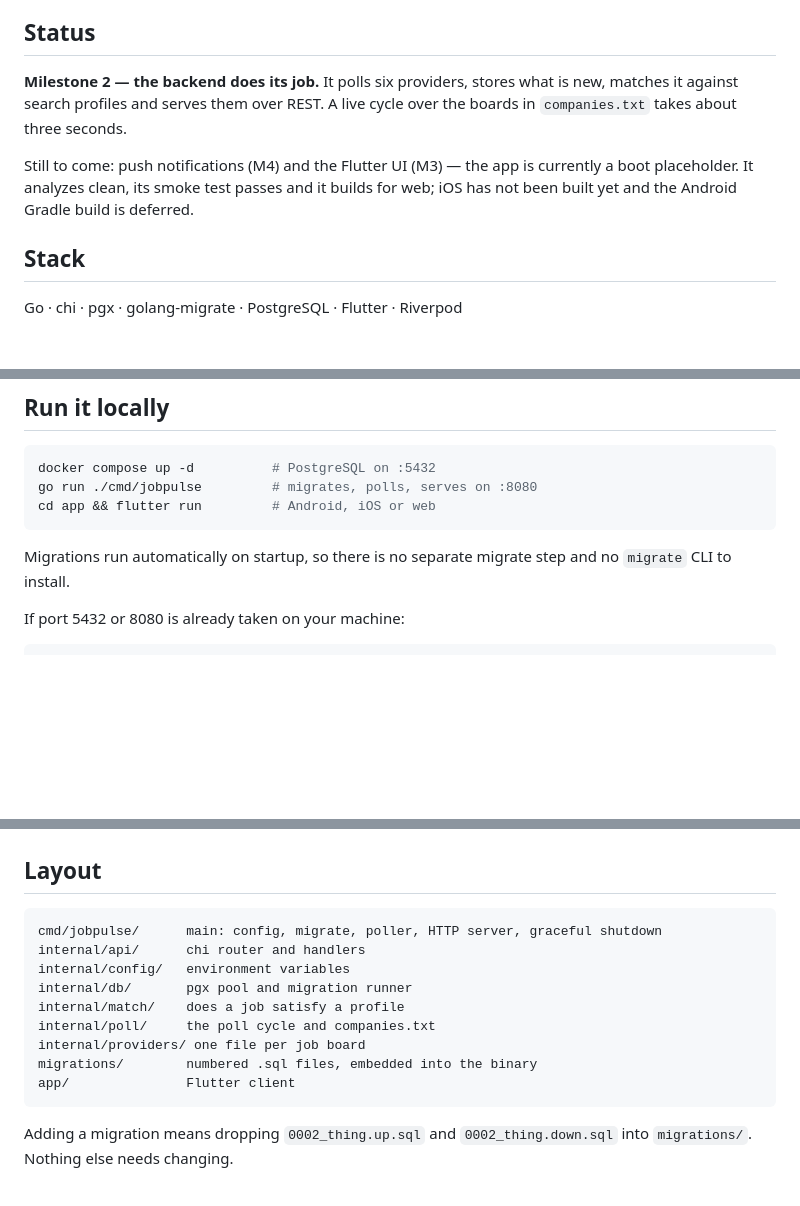
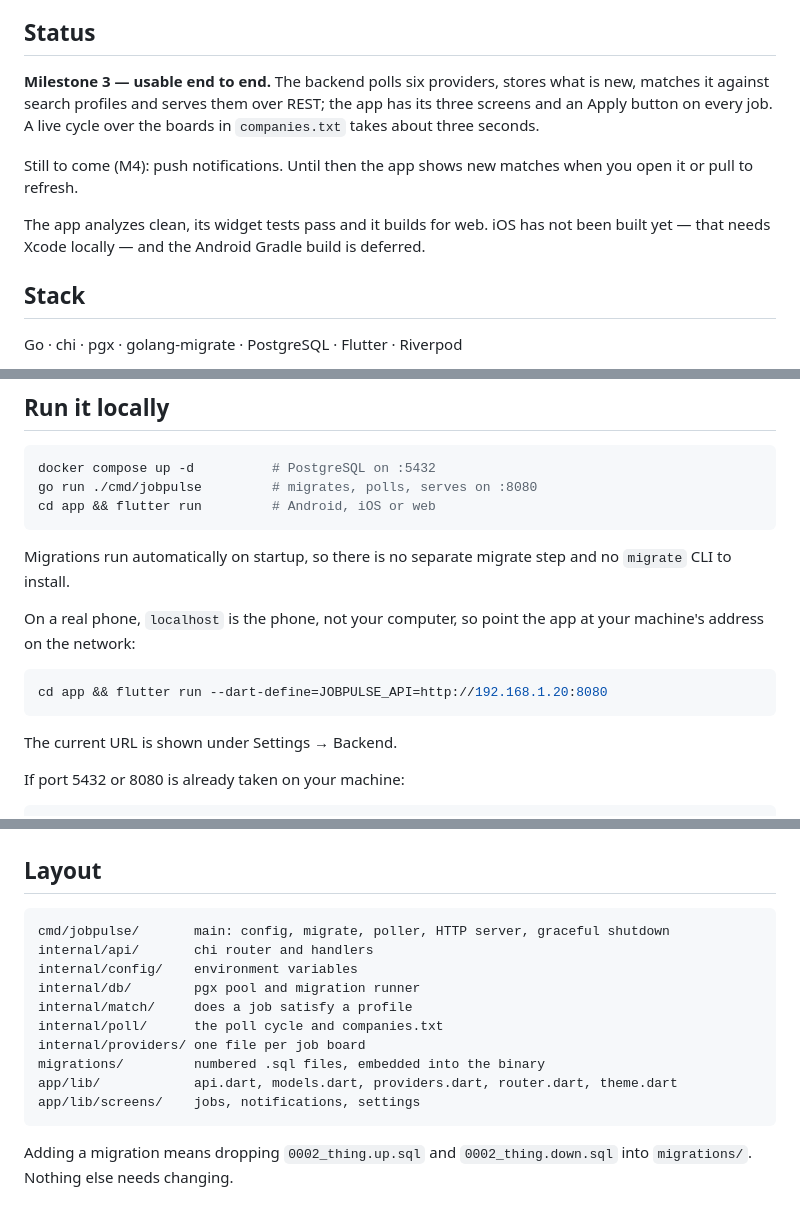
Before and after one commit to junaid51/job-pulse, a Markdown page: README.md, 3 parts joined by grey strips. GitHub-like rendering; blank space fills up the shorter version.

Commit message:
docs: record milestone 3 and how to reach the backend from a phone

````diff
--- a/README.md
+++ b/README.md
@@ -8,13 +8,16 @@ three screens. The design and its deliberate omissions are in
 
 ## Status
 
-**Milestone 2 — the backend does its job.** It polls six providers, stores what
-is new, matches it against search profiles and serves them over REST. A live
-cycle over the boards in `companies.txt` takes about three seconds.
+**Milestone 3 — usable end to end.** The backend polls six providers, stores what
+is new, matches it against search profiles and serves them over REST; the app has
+its three screens and an Apply button on every job. A live cycle over the boards
+in `companies.txt` takes about three seconds.
 
-Still to come: push notifications (M4) and the Flutter UI (M3) — the app is
-currently a boot placeholder. It analyzes clean, its smoke test passes and it
-builds for web; iOS has not been built yet and the Android Gradle build is
+Still to come (M4): push notifications. Until then the app shows new matches when
+you open it or pull to refresh.
+
+The app analyzes clean, its widget tests pass and it builds for web. iOS has not
+been built yet — that needs Xcode locally — and the Android Gradle build is
 deferred.
 
 ## Stack
@@ -34,6 +37,15 @@ cd app && flutter run         # Android, iOS or web
 
 Migrations run automatically on startup, so there is no separate migrate step
 and no `migrate` CLI to install.
+
+On a real phone, `localhost` is the phone, not your computer, so point the app at
+your machine's address on the network:
+
+```bash
+cd app && flutter run --dart-define=JOBPULSE_API=http://192.168.1.20:8080
+```
+
+The current URL is shown under Settings → Backend.
 
 If port 5432 or 8080 is already taken on your machine:
 
@@ -122,15 +138,16 @@ Everything has a working default, so a fresh clone needs no setup.
 ## Layout
 
 ```
-cmd/jobpulse/      main: config, migrate, poller, HTTP server, graceful shutdown
-internal/api/      chi router and handlers
-internal/config/   environment variables
-internal/db/       pgx pool and migration runner
-internal/match/    does a job satisfy a profile
-internal/poll/     the poll cycle and companies.txt
+cmd/jobpulse/       main: config, migrate, poller, HTTP server, graceful shutdown
+internal/api/       chi router and handlers
+internal/config/    environment variables
+internal/db/        pgx pool and migration runner
+internal/match/     does a job satisfy a profile
+internal/poll/      the poll cycle and companies.txt
 internal/providers/ one file per job board
-migrations/        numbered .sql files, embedded into the binary
-app/               Flutter client
+migrations/         numbered .sql files, embedded into the binary
+app/lib/            api.dart, models.dart, providers.dart, router.dart, theme.dart
+app/lib/screens/    jobs, notifications, settings
 ```
 
 Adding a migration means dropping `0002_thing.up.sql` and `0002_thing.down.sql`
````
Also changed, not shown: other parts of README.md (+4 -0 lines).
